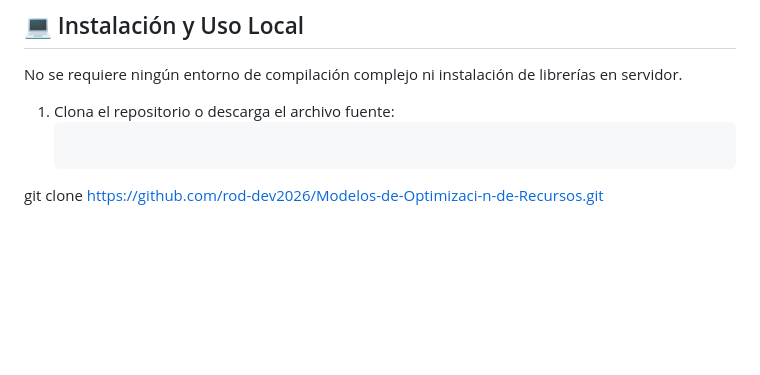
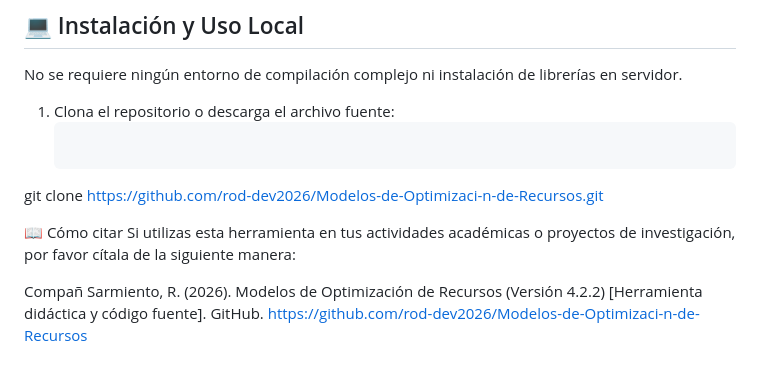
Before and after one commit to rod-dev2026/Modelos-de-Optimizaci-n-de-Recursos, a Markdown page: README.md, the part around the change. Drawn GitHub-style; blank space fills up the shorter version.

````diff
--- a/README.md
+++ b/README.md
@@ -81,3 +81,8 @@ No se requiere ningún entorno de compilación complejo ni instalación de libre
 1. Clona el repositorio o descarga el archivo fuente:
    ```bash
  git clone https://github.com/rod-dev2026/Modelos-de-Optimizaci-n-de-Recursos.git
+
+📖 Cómo citar
+Si utilizas esta herramienta en tus actividades académicas o proyectos de investigación, por favor cítala de la siguiente manera:
+
+Compañ Sarmiento, R. (2026). Modelos de Optimización de Recursos (Versión 4.2.2) [Herramienta didáctica y código fuente]. GitHub. https://github.com/rod-dev2026/Modelos-de-Optimizaci-n-de-Recursos
````
